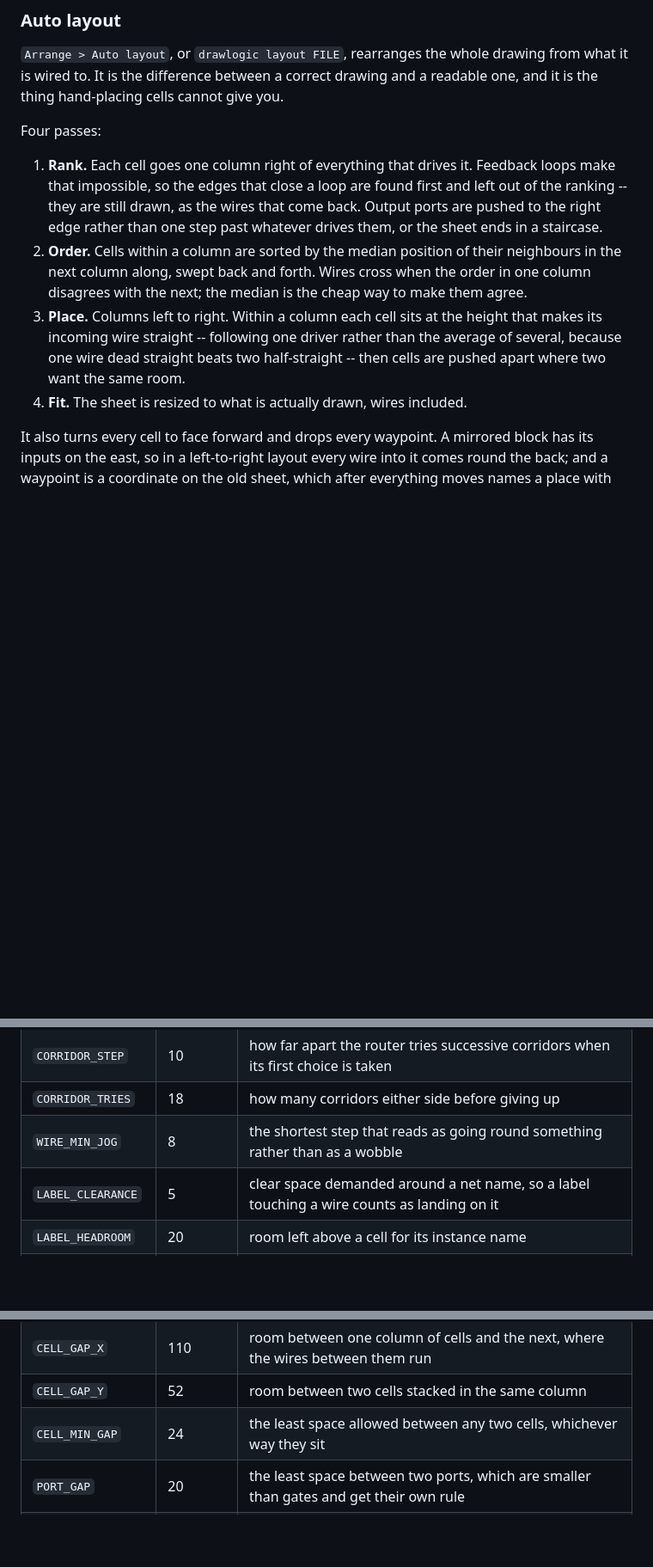
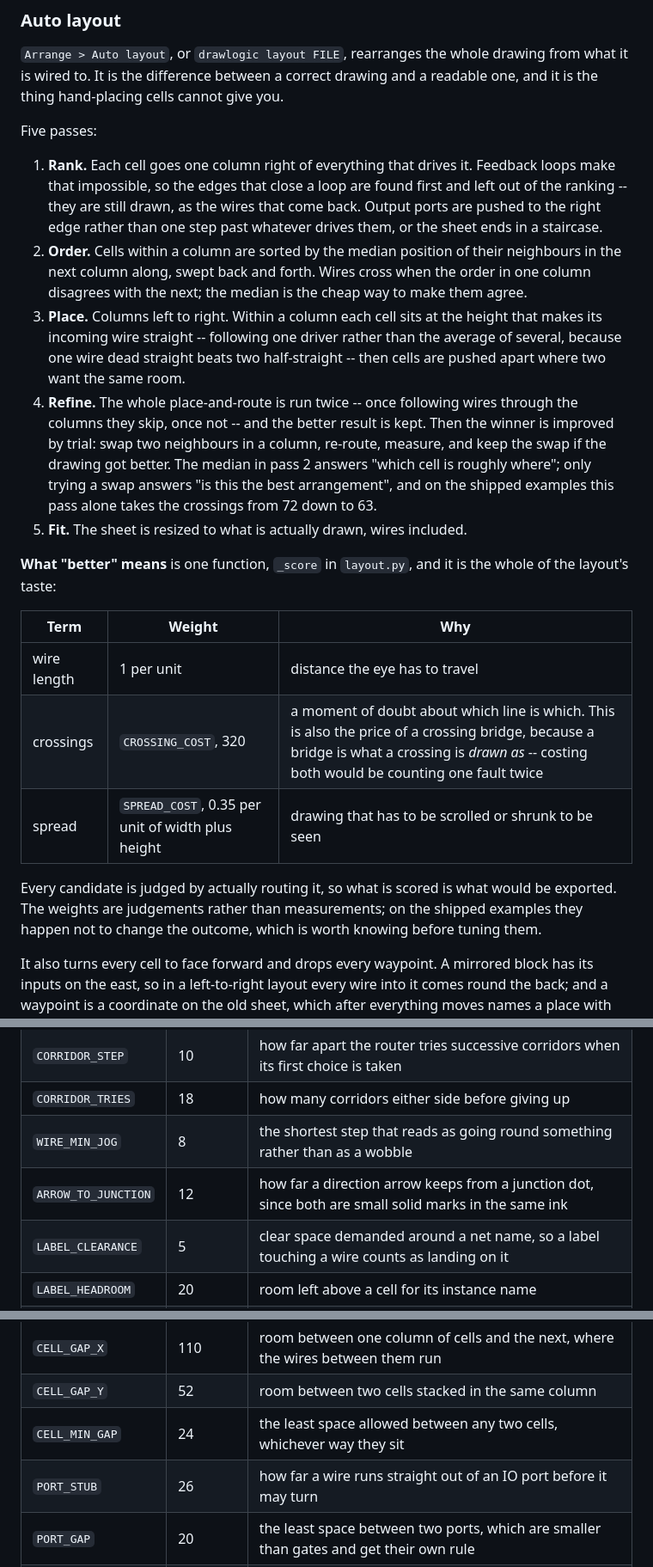
Before and after one commit to ssaurabh41/drawlogic, a Markdown page: DOCUMENTATION.md, 3 parts joined by grey strips. Shown at 86% size. Rendered like a GitHub page; blank space fills up the shorter version.

```diff
--- a/DOCUMENTATION.md
+++ b/DOCUMENTATION.md
@@ -734,7 +734,7 @@ drawing from what it is wired to. It is the difference between a correct
 drawing and a readable one, and it is the thing hand-placing cells cannot
 give you.
 
-Four passes:
+Five passes:
 
 1. **Rank.** Each cell goes one column right of everything that drives it.
    Feedback loops make that impossible, so the edges that close a loop are
@@ -750,7 +750,28 @@ Four passes:
    rather than the average of several, because one wire dead straight beats
    two half-straight -- then cells are pushed apart where two want the same
    room.
-4. **Fit.** The sheet is resized to what is actually drawn, wires included.
+4. **Refine.** The whole place-and-route is run twice -- once following wires
+   through the columns they skip, once not -- and the better result is kept.
+   Then the winner is improved by trial: swap two neighbours in a column,
+   re-route, measure, and keep the swap if the drawing got better. The median
+   in pass 2 answers "which cell is roughly where"; only trying a swap answers
+   "is this the best arrangement", and on the shipped examples this pass alone
+   takes the crossings from 72 down to 63.
+5. **Fit.** The sheet is resized to what is actually drawn, wires included.
+
+**What "better" means** is one function, `_score` in `layout.py`, and it is the
+whole of the layout's taste:
+
+| Term | Weight | Why |
+|---|---|---|
+| wire length | 1 per unit | distance the eye has to travel |
+| crossings | `CROSSING_COST`, 320 | a moment of doubt about which line is which. This is also the price of a crossing bridge, because a bridge is what a crossing is *drawn as* -- costing both would be counting one fault twice |
+| spread | `SPREAD_COST`, 0.35 per unit of width plus height | drawing that has to be scrolled or shrunk to be seen |
+
+Every candidate is judged by actually routing it, so what is scored is what
+would be exported. The weights are judgements rather than measurements; on the
+shipped examples they happen not to change the outcome, which is worth knowing
+before tuning them.
 
 It also turns every cell to face forward and drops every waypoint. A mirrored
 block has its inputs on the east, so in a left-to-right layout every wire into
@@ -892,6 +913,7 @@ change.
 | `CORRIDOR_STEP` | 10 | how far apart the router tries successive corridors when its first choice is taken |
 | `CORRIDOR_TRIES` | 18 | how many corridors either side before giving up |
 | `WIRE_MIN_JOG` | 8 | the shortest step that reads as going round something rather than as a wobble |
+| `ARROW_TO_JUNCTION` | 12 | how far a direction arrow keeps from a junction dot, since both are small solid marks in the same ink |
 | `LABEL_CLEARANCE` | 5 | clear space demanded around a net name, so a label touching a wire counts as landing on it |
 | `LABEL_HEADROOM` | 20 | room left above a cell for its instance name |
 | `TEXT_TO_WIRE` | 6 | air an instance name needs from a wire |
@@ -900,6 +922,7 @@ change.
 | `CELL_GAP_X` | 110 | room between one column of cells and the next, where the wires between them run |
 | `CELL_GAP_Y` | 52 | room between two cells stacked in the same column |
 | `CELL_MIN_GAP` | 24 | the least space allowed between any two cells, whichever way they sit |
+| `PORT_STUB` | 26 | how far a wire runs straight out of an IO port before it may turn |
 | `PORT_GAP` | 20 | the least space between two ports, which are smaller than gates and get their own rule |
 | `PORT_TO_CELL` | 30 | how far a port keeps from a block, so it reads as the edge of the sheet rather than part of the block |
 | `PORT_TO_WIRE` | 12 | how close a wire may pass a port it does not connect to |
```
Also changed, not shown: REVIEW.md (+13 -6 lines).
